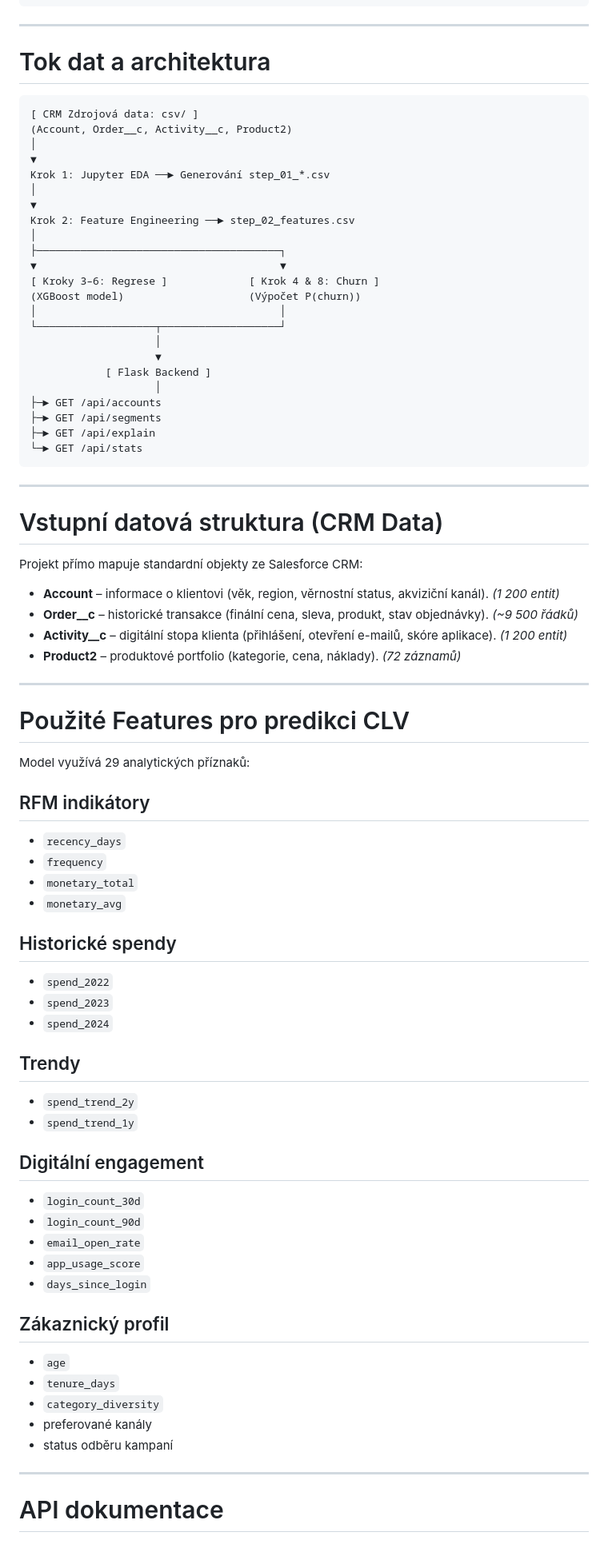
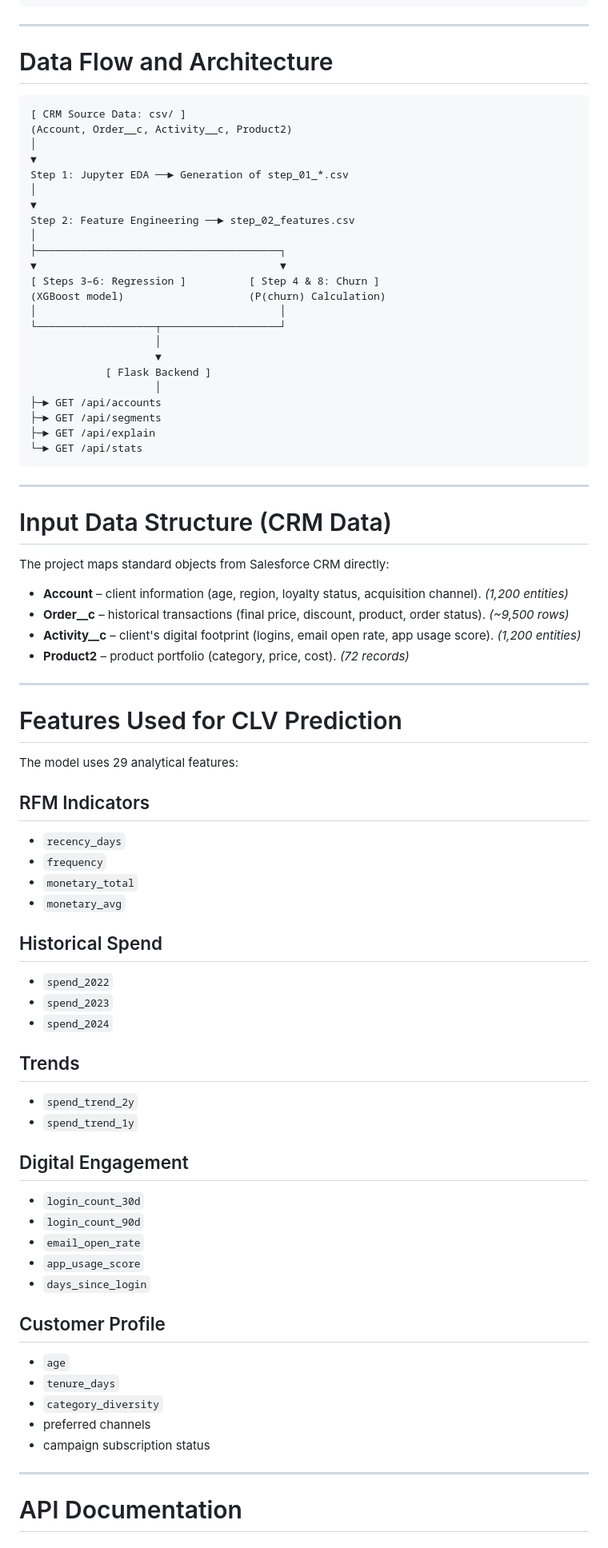
Before and after one commit to waid00/clv_project_web, a Markdown page: README.md, the part around one of its changes. Shown at 80% size. Drawn GitHub-style.

````diff
--- a/README.md
+++ b/README.md
@@ -118,22 +118,22 @@ clv_project/
 
 ---
 
-# Tok dat a architektura
+# Data Flow and Architecture
 
 ```text
-[ CRM Zdrojová data: csv/ ]
+[ CRM Source Data: csv/ ]
 (Account, Order__c, Activity__c, Product2)
 │
 ▼
-Krok 1: Jupyter EDA ──► Generování step_01_*.csv
+Step 1: Jupyter EDA ──► Generation of step_01_*.csv
 │
 ▼
-Krok 2: Feature Engineering ──► step_02_features.csv
+Step 2: Feature Engineering ──► step_02_features.csv
 │
 ├───────────────────────────────────────┐
 ▼                                       ▼
-[ Kroky 3–6: Regrese ]             [ Krok 4 & 8: Churn ]
-(XGBoost model)                    (Výpočet P(churn))
+[ Steps 3–6: Regression ]          [ Step 4 & 8: Churn ]
+(XGBoost model)                    (P(churn) Calculation)
 │                                       │
 └───────────────────┬───────────────────┘
                     │
@@ -148,40 +148,40 @@ Krok 2: Feature Engineering ──► step_02_features.csv
 
 ---
 
-# Vstupní datová struktura (CRM Data)
+# Input Data Structure (CRM Data)
 
-Projekt přímo mapuje standardní objekty ze Salesforce CRM:
+The project maps standard objects from Salesforce CRM directly:
 
-* **Account** – informace o klientovi (věk, region, věrnostní status, akviziční kanál). *(1 200 entit)*
-* **Order__c** – historické transakce (finální cena, sleva, produkt, stav objednávky). *(~9 500 řádků)*
-* **Activity__c** – digitální stopa klienta (přihlášení, otevření e-mailů, skóre aplikace). *(1 200 entit)*
-* **Product2** – produktové portfolio (kategorie, cena, náklady). *(72 záznamů)*
+* **Account** – client information (age, region, loyalty status, acquisition channel). *(1,200 entities)*
+* **Order__c** – historical transactions (final price, discount, product, order status). *(~9,500 rows)*
+* **Activity__c** – client's digital footprint (logins, email open rate, app usage score). *(1,200 entities)*
+* **Product2** – product portfolio (category, price, cost). *(72 records)*
 
 ---
 
-# Použité Features pro predikci CLV
+# Features Used for CLV Prediction
 
-Model využívá 29 analytických příznaků:
+The model uses 29 analytical features:
 
-## RFM indikátory
+## RFM Indicators
 
 * `recency_days`
 * `frequency`
 * `monetary_total`
 * `monetary_avg`
 
-## Historické spendy
+## Historical Spend
 
 * `spend_2022`
 * `spend_2023`
 * `spend_2024`
 
-## Trendy
+## Trends
 
 * `spend_trend_2y`
 * `spend_trend_1y`
 
-## Digitální engagement
+## Digital Engagement
 
 * `login_count_30d`
 * `login_count_90d`
@@ -189,15 +189,15 @@ Model využívá 29 analytických příznaků:
 * `app_usage_score`
 * `days_since_login`
 
-## Zákaznický profil
+## Customer Profile
 
 * `age`
 * `tenure_days`
 * `category_diversity`
-* preferované kanály
-* status odběru kampaní
+* preferred channels
+* campaign subscription status
 
 ---
 
-# API dokumentace
+# API Documentation
 
````
Also changed, not shown: other parts of README.md (+75 -75 lines).
